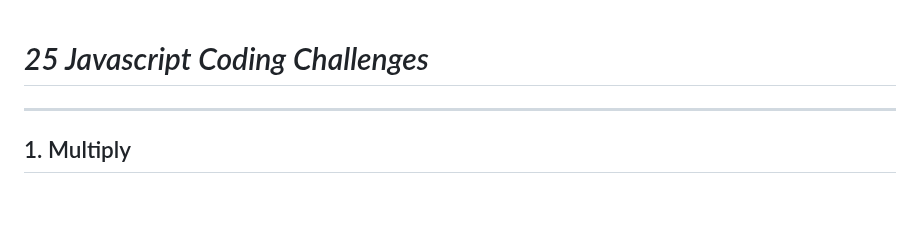
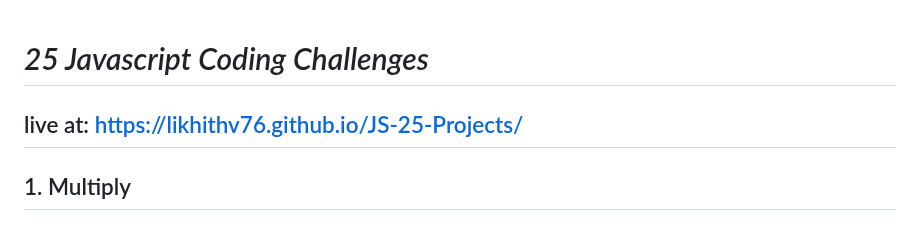
Before and after one commit to likhithv76/JS-25-Projects, a Markdown page: Readme.md, the part around the change. Drawn GitHub-style; blank space fills up the shorter version.

```diff
--- a/Readme.md
+++ b/Readme.md
@@ -1,4 +1,5 @@
 # *25 Javascript Coding Challenges*
+live at: https://likhithv76.github.io/JS-25-Projects/
 --------------------------------------
 
 ## 1. Multiply
```
